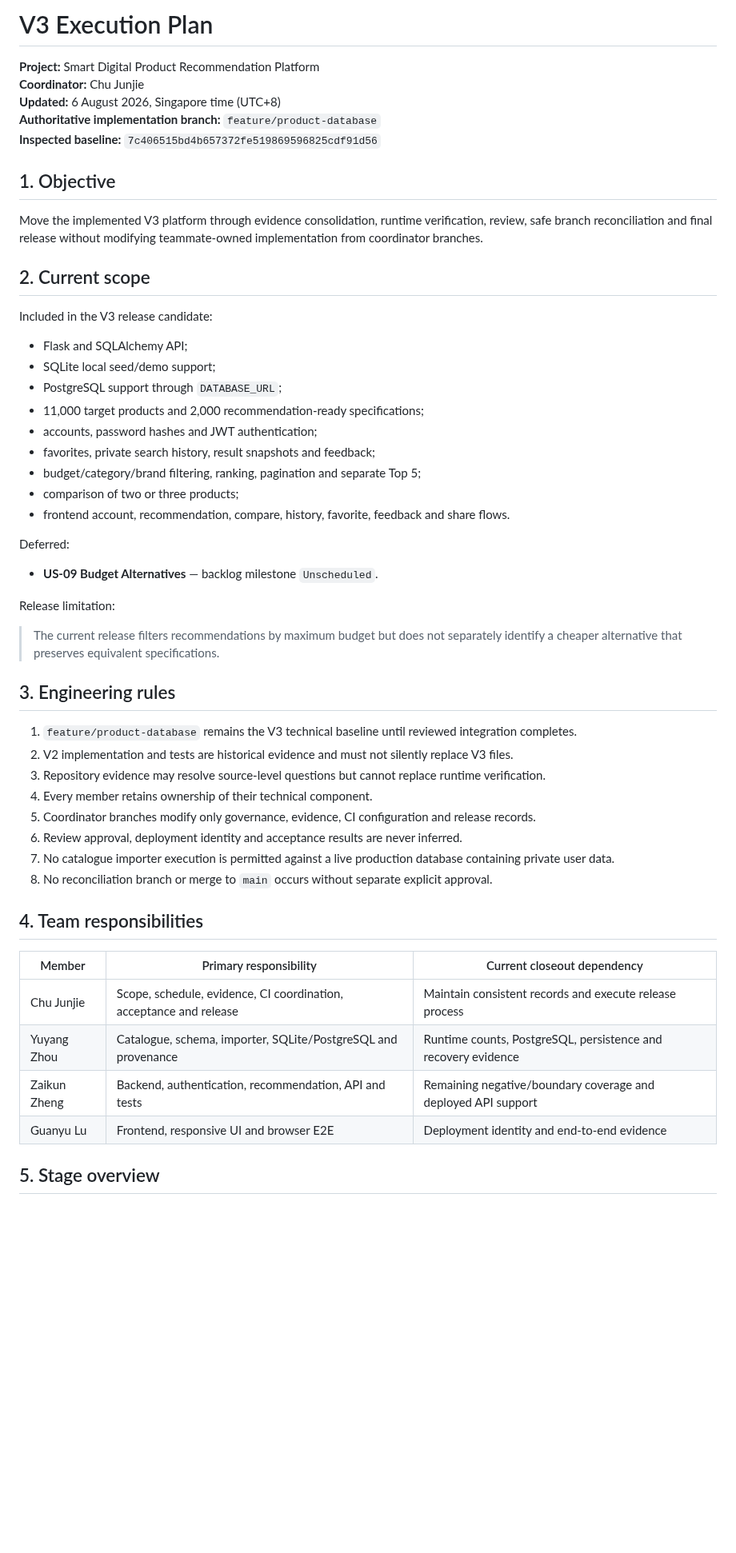
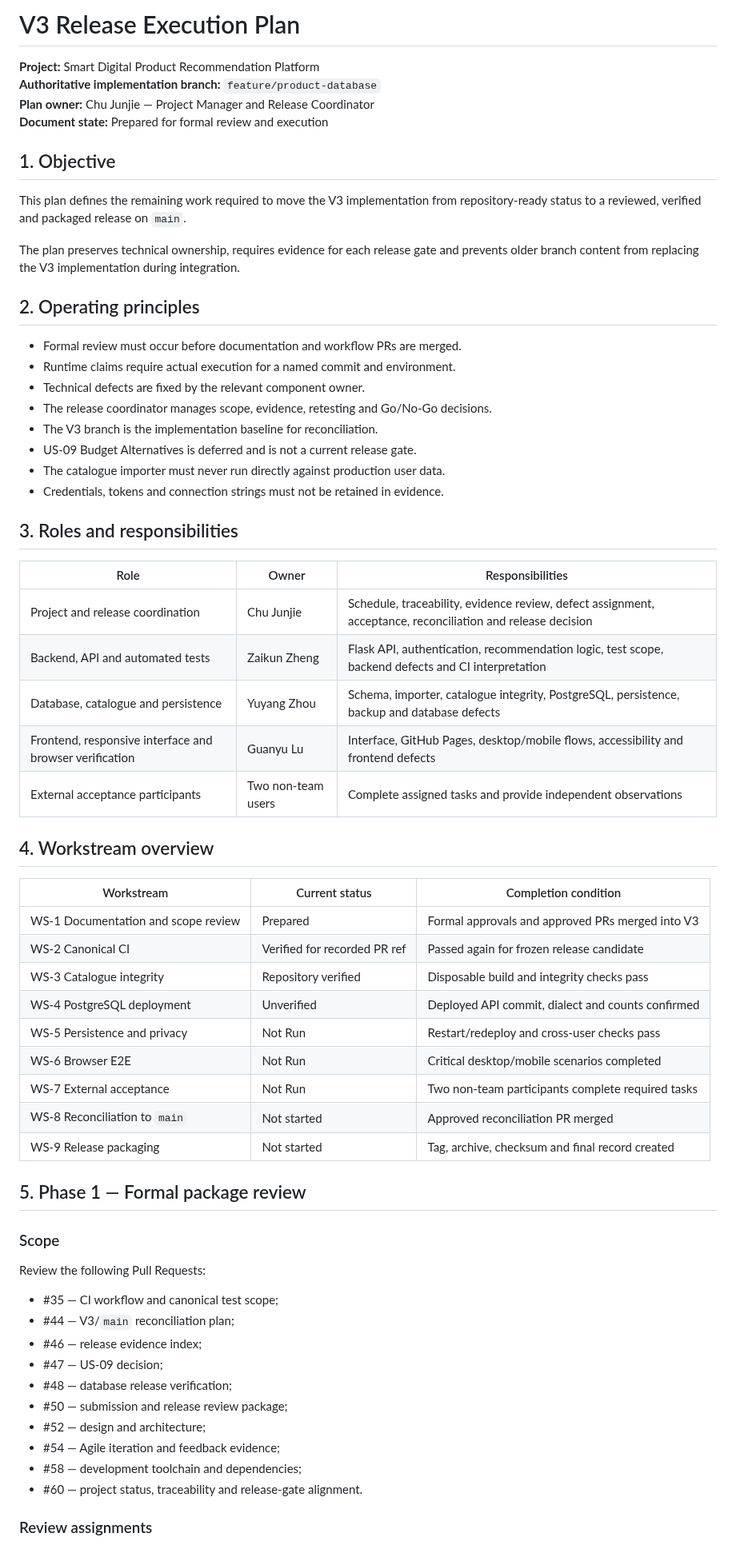
Before and after one commit to Chu-Junjie/CP3407-PROJECT, a Markdown page: docs/v3-execution-plan.md, the part around one of its changes. Shown at 80% size. Rendered like a GitHub page; blank space fills up the shorter version.

Commit message:
docs: prepare submission-ready release execution plan

```diff
--- a/docs/v3-execution-plan.md
+++ b/docs/v3-execution-plan.md
@@ -1,56 +1,67 @@
-# V3 Execution Plan
+# V3 Release Execution Plan
 
 **Project:** Smart Digital Product Recommendation Platform
-**Coordinator:** Chu Junjie
-**Updated:** 6 August 2026, Singapore time (UTC+8)
 **Authoritative implementation branch:** `feature/product-database`
-**Inspected baseline:** `7c406515bd4b657372fe519869596825cdf91d56`
+**Plan owner:** Chu Junjie — Project Manager and Release Coordinator
+**Document state:** Prepared for formal review and execution
 
 ## 1. Objective
 
-Move the implemented V3 platform through evidence consolidation, runtime verification, review, safe branch reconciliation and final release without modifying teammate-owned implementation from coordinator branches.
+This plan defines the remaining work required to move the V3 implementation from repository-ready status to a reviewed, verified and packaged release on `main`.
 
-## 2. Current scope
+The plan preserves technical ownership, requires evidence for each release gate and prevents older branch content from replacing the V3 implementation during integration.
 
-Included in the V3 release candidate:
+## 2. Operating principles
 
-- Flask and SQLAlchemy API;
-- SQLite local seed/demo support;
-- PostgreSQL support through `DATABASE_URL`;
-- 11,000 target products and 2,000 recommendation-ready specifications;
-- accounts, password hashes and JWT authentication;
-- favorites, private search history, result snapshots and feedback;
-- budget/category/brand filtering, ranking, pagination and separate Top 5;
-- comparison of two or three products;
-- frontend account, recommendation, compare, history, favorite, feedback and share flows.
+- Formal review must occur before documentation and workflow PRs are merged.
+- Runtime claims require actual execution for a named commit and environment.
+- Technical defects are fixed by the relevant component owner.
+- The release coordinator manages scope, evidence, retesting and Go/No-Go decisions.
+- The V3 branch is the implementation baseline for reconciliation.
+- US-09 Budget Alternatives is deferred and is not a current release gate.
+- The catalogue importer must never run directly against production user data.
+- Credentials, tokens and connection strings must not be retained in evidence.
 
-Deferred:
+## 3. Roles and responsibilities
 
-- **US-09 Budget Alternatives** — backlog milestone `Unscheduled`.
+| Role | Owner | Responsibilities |
+|---|---|---|
+| Project and release coordination | Chu Junjie | Schedule, traceability, evidence review, defect assignment, acceptance, reconciliation and release decision |
+| Backend, API and automated tests | Zaikun Zheng | Flask API, authentication, recommendation logic, test scope, backend defects and CI interpretation |
+| Database, catalogue and persistence | Yuyang Zhou | Schema, importer, catalogue integrity, PostgreSQL, persistence, backup and database defects |
+| Frontend, responsive interface and browser verification | Guanyu Lu | Interface, GitHub Pages, desktop/mobile flows, accessibility and frontend defects |
+| External acceptance participants | Two non-team users | Complete assigned tasks and provide independent observations |
 
-Release limitation:
+## 4. Workstream overview
 
-> The current release filters recommendations by maximum budget but does not separately identify a cheaper alternative that preserves equivalent specifications.
+| Workstream | Current status | Completion condition |
+|---|---|---|
+| WS-1 Documentation and scope review | Prepared | Formal approvals and approved PRs merged into V3 |
+| WS-2 Canonical CI | Verified for recorded PR ref | Passed again for frozen release candidate |
+| WS-3 Catalogue integrity | Repository verified | Disposable build and integrity checks pass |
+| WS-4 PostgreSQL deployment | Unverified | Deployed API commit, dialect and counts confirmed |
+| WS-5 Persistence and privacy | Not Run | Restart/redeploy and cross-user checks pass |
+| WS-6 Browser E2E | Not Run | Critical desktop/mobile scenarios completed |
+| WS-7 External acceptance | Not Run | Two non-team participants complete required tasks |
+| WS-8 Reconciliation to `main` | Not started | Approved reconciliation PR merged |
+| WS-9 Release packaging | Not started | Tag, archive, checksum and final record created |
 
-## 3. Engineering rules
+## 5. Phase 1 — Formal package review
 
-1. `feature/product-database` remains the V3 technical baseline until reviewed integration completes.
-2. V2 implementation and tests are historical evidence and must not silently replace V3 files.
-3. Repository evidence may resolve source-level questions but cannot replace runtime verification.
-4. Every member retains ownership of their technical component.
-5. Coordinator branches modify only governance, evidence, CI configuration and release records.
-6. Review approval, deployment identity and acceptance results are never inferred.
-7. No catalogue importer execution is permitted against a live production database containing private user data.
-8. No reconciliation branch or merge to `main` occurs without separate explicit approval.
+### Scope
 
-## 4. Team responsibilities
+Review the following Pull Requests:
 
-| Member | Primary responsibility | Current closeout dependency |
-|---|---|---|
-| Chu Junjie | Scope, schedule, evidence, CI coordination, acceptance and release | Maintain consistent records and execute release process |
-| Yuyang Zhou | Catalogue, schema, importer, SQLite/PostgreSQL and provenance | Runtime counts, PostgreSQL, persistence and recovery evidence |
-| Zaikun Zheng | Backend, authentication, recommendation, API and tests | Remaining negative/boundary coverage and deployed API support |
-| Guanyu Lu | Frontend, responsive UI and browser E2E | Deployment identity and end-to-end evidence |
+- #35 — CI workflow and canonical test scope;
+- #44 — V3/`main` reconciliation plan;
+- #46 — release evidence index;
+- #47 — US-09 decision;
+- #48 — database release verification;
+- #50 — submission and release review package;
+- #52 — design and architecture;
+- #54 — Agile iteration and feedback evidence;
+- #58 — development toolchain and dependencies;
+- #60 — project status, traceability and release-gate alignment.
 
-## 5. Stage overview
+### Review assignments
 
```
Also changed, not shown: other parts of docs/v3-execution-plan.md (+360 -161 lines).
